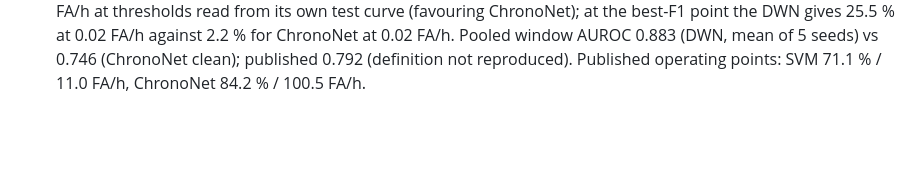
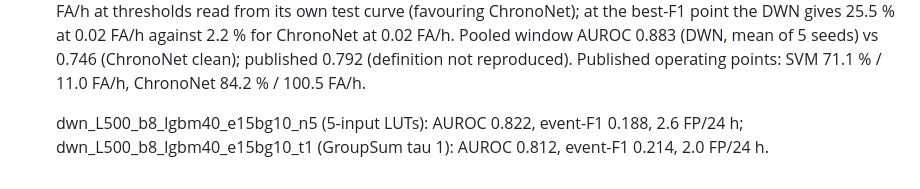
Before and after one commit to chaithr45/Final_year_proj, a Markdown page: results/decisions.md, the part around the change. GitHub-like rendering; blank space fills up the shorter version.

Commit message:
Laptop references: L500 with 5-input LUTs and with tau 1
Co-Authored-By: Claude Opus 5.5 <noreply@anthropic.com>
Claude-Session: https://claude.ai/code/session_01G46rBjdYMikCEbPoXx27YX

```diff
--- a/results/decisions.md
+++ b/results/decisions.md
@@ -331,3 +331,6 @@ Method results and keep/drop decisions are appended below as runs finish.
   0.02 FA/h against 2.2 % for ChronoNet at 0.02 FA/h. Pooled window AUROC 0.883 (DWN, mean of 5 seeds) vs 0.746
   (ChronoNet clean); published 0.792 (definition not reproduced). Published operating points: SVM 71.1 % / 11.0 FA/h,
   ChronoNet 84.2 % / 100.5 FA/h.
+
+  dwn_L500_b8_lgbm40_e15bg10_n5 (5-input LUTs): AUROC 0.822, event-F1 0.188, 2.6 FP/24 h;
+  dwn_L500_b8_lgbm40_e15bg10_t1 (GroupSum tau 1): AUROC 0.812, event-F1 0.214, 2.0 FP/24 h.
```
Also changed, not shown: results/tables/inner_cv.md (+2 -0 lines), results/tables/inner_cv_tests.md (+2 -0 lines), results/figures/pareto_inner_cv.png, 3 other files.
